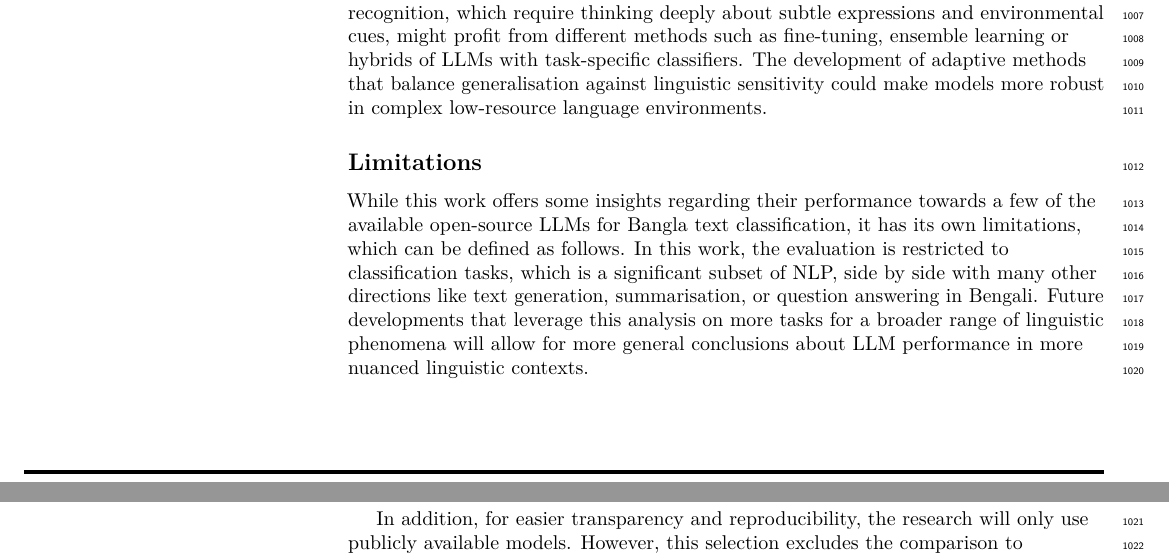
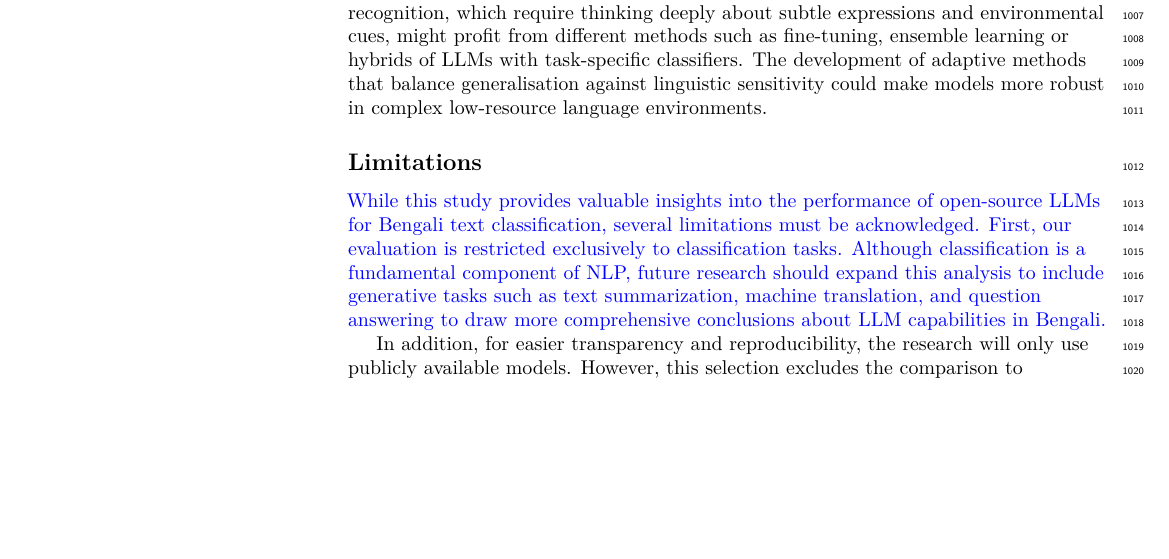
Before and after one commit to hamidhosen42/Bengali-MultiDomain-LLM-Evaluation, a LaTeX document (Revised_Manuscript_with_Track_Changes___PLOS_ONE/plos_latex_template.tex): two parts of pages 36 and 37 of 42 before the commit and part of page 36 of 42 after it, the two joined at a grey line, cut so that both start at the same text, the shorter picture padded with empty space. Compiled offline with LuaLaTeX.

Commit message:
Reword the introductory paragraph of the Limitations section for clarity

```diff
--- a/Revised_Manuscript_with_Track_Changes___PLOS_ONE/plos_latex_template.tex
+++ b/Revised_Manuscript_with_Track_Changes___PLOS_ONE/plos_latex_template.tex
@@ -1501,7 +1501,7 @@ Thirdly, differences in task difficulty demonstrate that the choice of method an
 
 \subsection*{Limitations}
 
-While this work offers some insights regarding their performance towards a few of the available open-source LLMs for Bangla text classification, it has its own limitations, which can be defined as follows. In this work, the evaluation is restricted to classification tasks, which is a significant subset of NLP, side by side with many other directions like text generation, summarisation, or question answering in Bengali. Future developments that leverage this analysis on more tasks for a broader range of linguistic phenomena will allow for more general conclusions about LLM performance in more nuanced linguistic contexts.
+\rev{While this study provides valuable insights into the performance of open-source LLMs for Bengali text classification, several limitations must be acknowledged. First, our evaluation is restricted exclusively to classification tasks. Although classification is a fundamental component of NLP, future research should expand this analysis to include generative tasks such as text summarization, machine translation, and question answering to draw more comprehensive conclusions about LLM capabilities in Bengali.}
 
 In addition, for easier transparency and reproducibility, the research will only use publicly available models. However, this selection excludes the comparison to closed-source proprietary systems (such as GPT-4 or Claude), which might have a better overall performance. They should make it to future benchmarks — providing a better perspective of how wide the open-closed ecosystem gap is for Bengali language processors.
 
```
